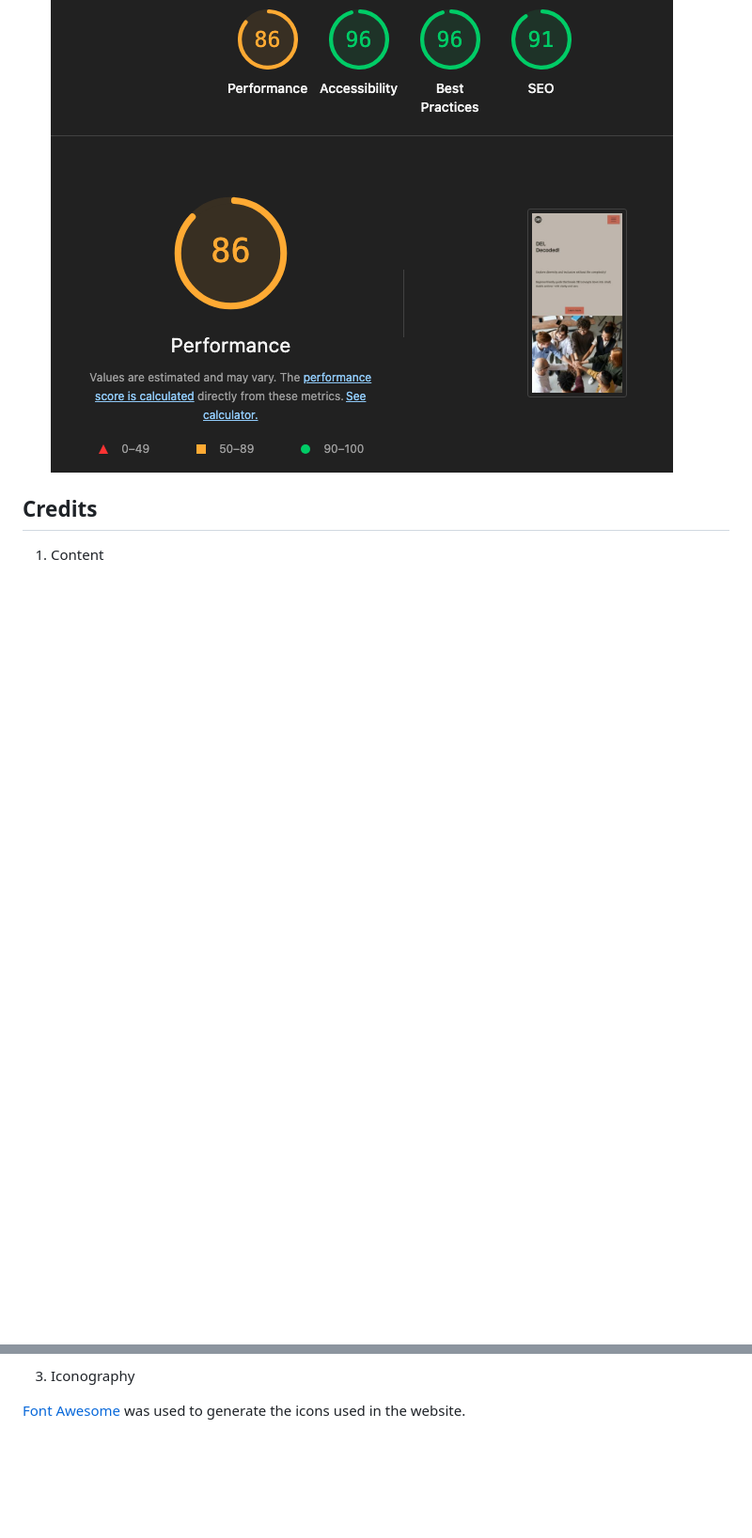
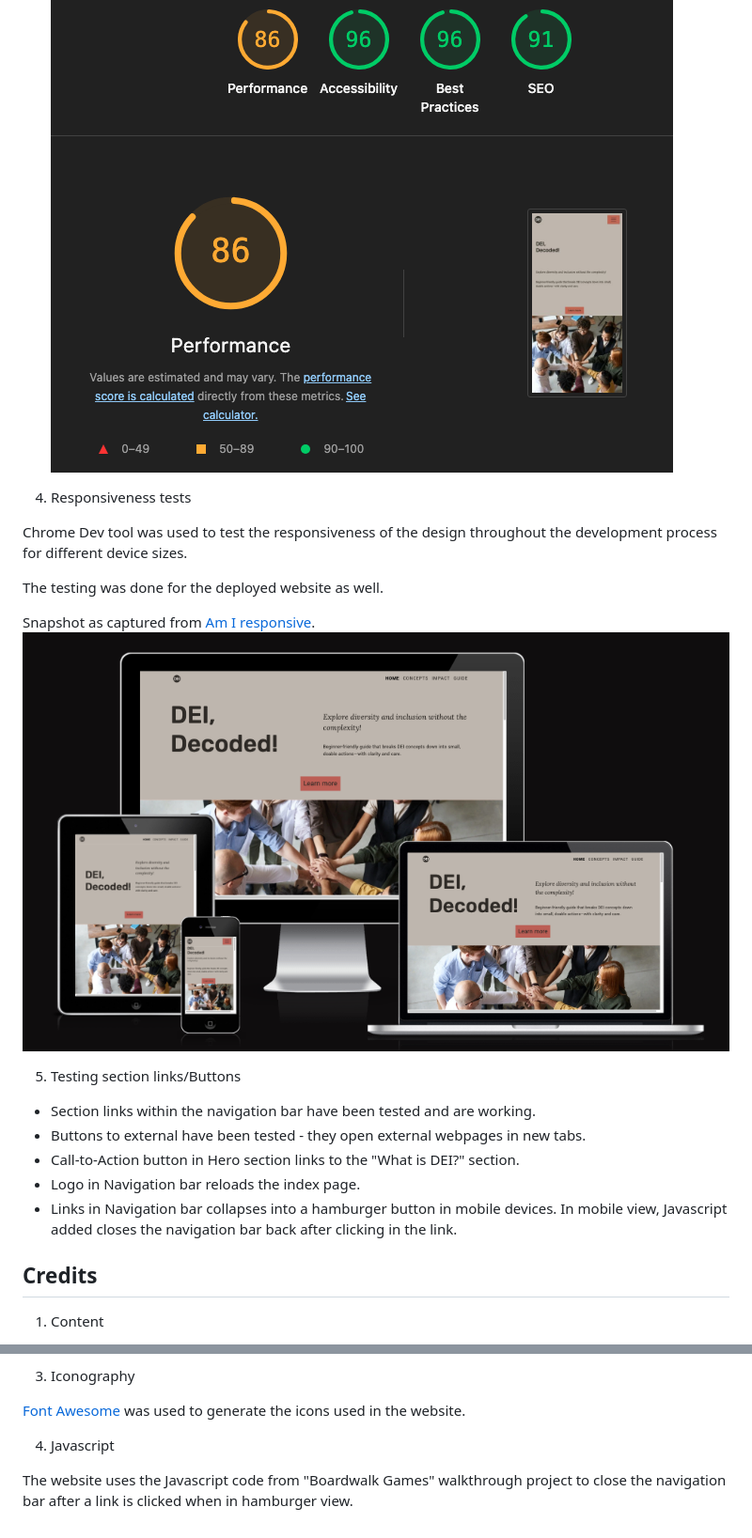
Before and after one commit to sthDINESH/dei-decoded, a Markdown page: README.md, 2 parts joined by grey strips. Shown at 94% size. GitHub-like rendering; blank space fills up the shorter version.

Commit message:
add responsive testing and manual testing section in readme

```diff
--- a/README.md
+++ b/README.md
@@ -214,6 +214,22 @@ Lighthouse in Chrome Dev tools was used to assess Performance, Accessibility, Be
 - Mobile Test Results
 ![Lighthouse Mobile Results](assets/images/lighthouse-mobile.png)
 
+4. Responsiveness tests
+
+Chrome Dev tool was used to test the responsiveness of the design throughout the development process for different device sizes.
+
+The testing was done for the deployed website as well.
+
+Snapshot as captured from [Am I responsive](https://ui.dev/amiresponsive).
+![DEI Decoded Overview](assets/images/website-overview.png)
+
+5. Testing section links/Buttons
+
+- Section links within the navigation bar have been tested and are working.
+- Buttons to external have been tested - they open external webpages in new tabs.
+- Call-to-Action button in Hero section links to the "What is DEI?" section.
+- Logo in Navigation bar reloads the index page.
+- Links in Navigation bar collapses into a hamburger button in mobile devices. In mobile view, Javascript added closes the navigation bar back after clicking in the link.
 
 ## Credits
 1. Content
@@ -234,3 +250,7 @@ The file format was converted using [Freeconvert](https://www.freeconvert.com/im
 3. Iconography
 
 [Font Awesome](https://fontawesome.com/) was used to generate the icons used in the website.
+
+4. Javascript
+
+The website uses the Javascript code from "Boardwalk Games" walkthrough project to close the navigation bar after a link is clicked when in hamburger view.
```
